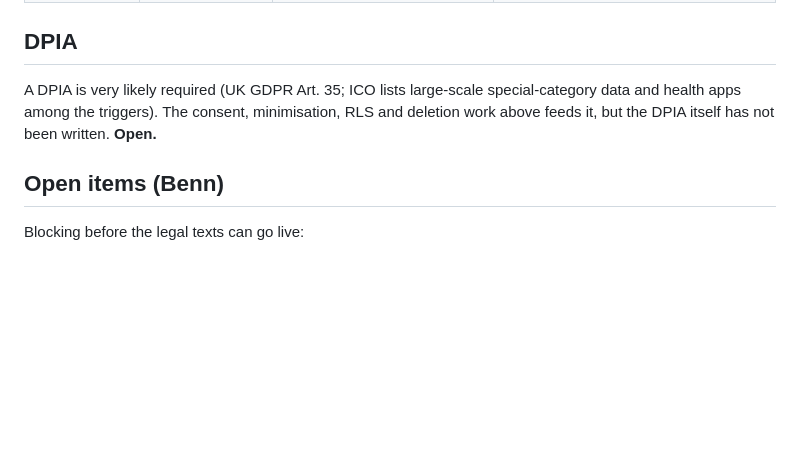
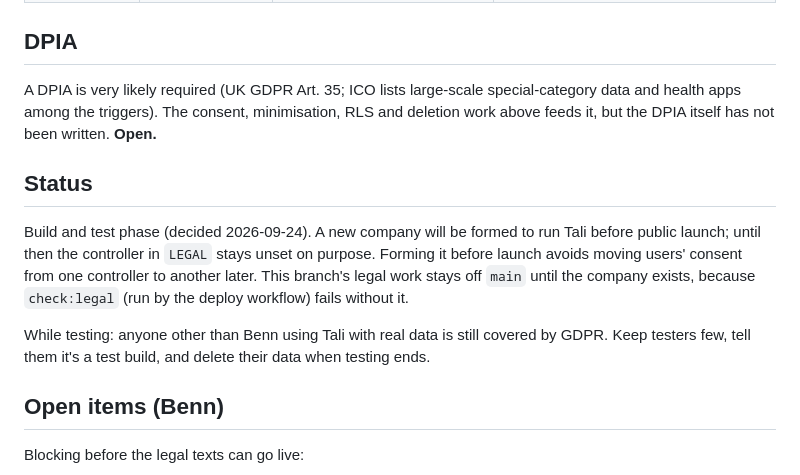
Before and after one commit to GravitaCo/leanplan, a Markdown page: docs/compliance/README.md, the part around the change. Rendered like a GitHub page; blank space fills up the shorter version.

Commit message:
Record build/test phase and pre-launch company decision in compliance register
Co-Authored-By: Claude Opus 5.5 <noreply@anthropic.com>
Claude-Session: https://claude.ai/code/session_01M5yY6EAvpT6oU46T2NwxCw

```diff
--- a/docs/compliance/README.md
+++ b/docs/compliance/README.md
@@ -48,6 +48,17 @@ A DPIA is very likely required (UK GDPR Art. 35; ICO lists large-scale special-c
 data and health apps among the triggers). The consent, minimisation, RLS and deletion work
 above feeds it, but the DPIA itself has not been written. **Open.**
 
+## Status
+
+Build and test phase (decided 2026-09-24). A new company will be formed to run Tali
+before public launch; until then the controller in `LEGAL` stays unset on purpose. Forming
+it before launch avoids moving users' consent from one controller to another later. This
+branch's legal work stays off `main` until the company exists, because `check:legal` (run
+by the deploy workflow) fails without it.
+
+While testing: anyone other than Benn using Tali with real data is still covered by GDPR.
+Keep testers few, tell them it's a test build, and delete their data when testing ends.
+
 ## Open items (Benn)
 
 Blocking before the legal texts can go live:
```
